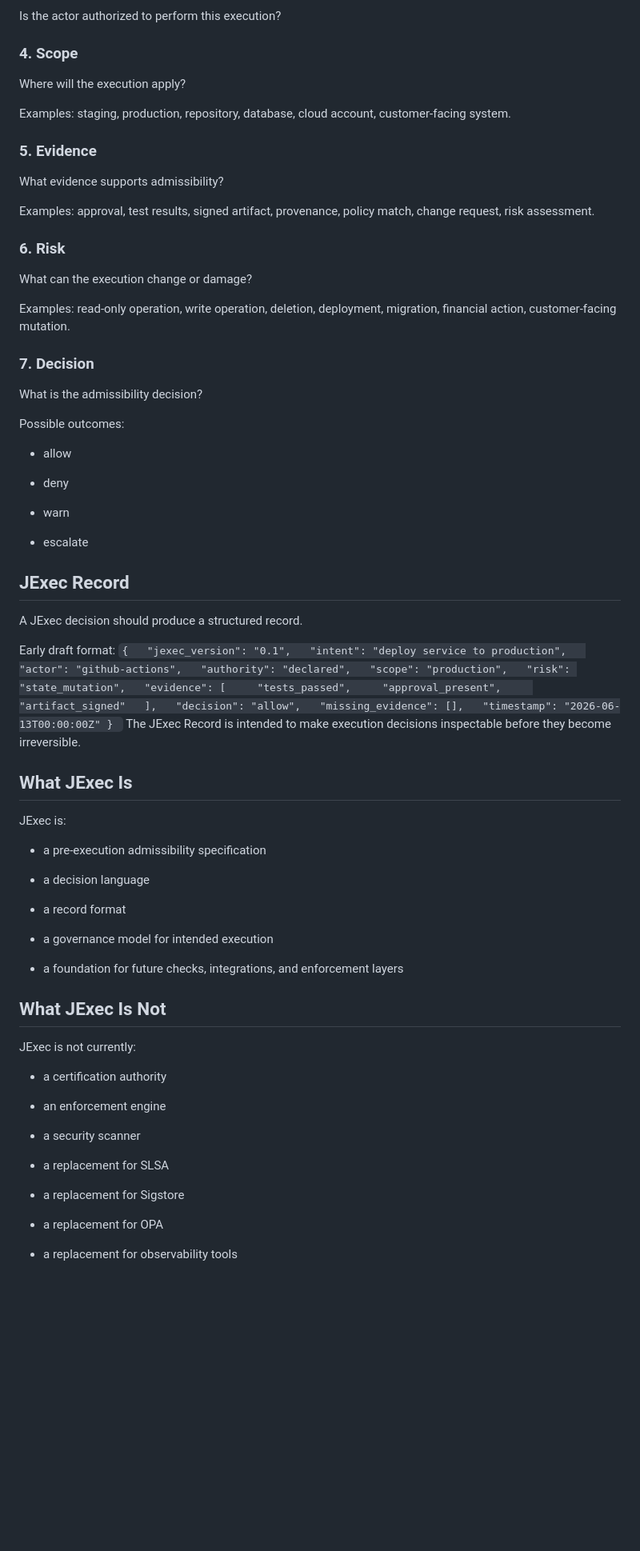
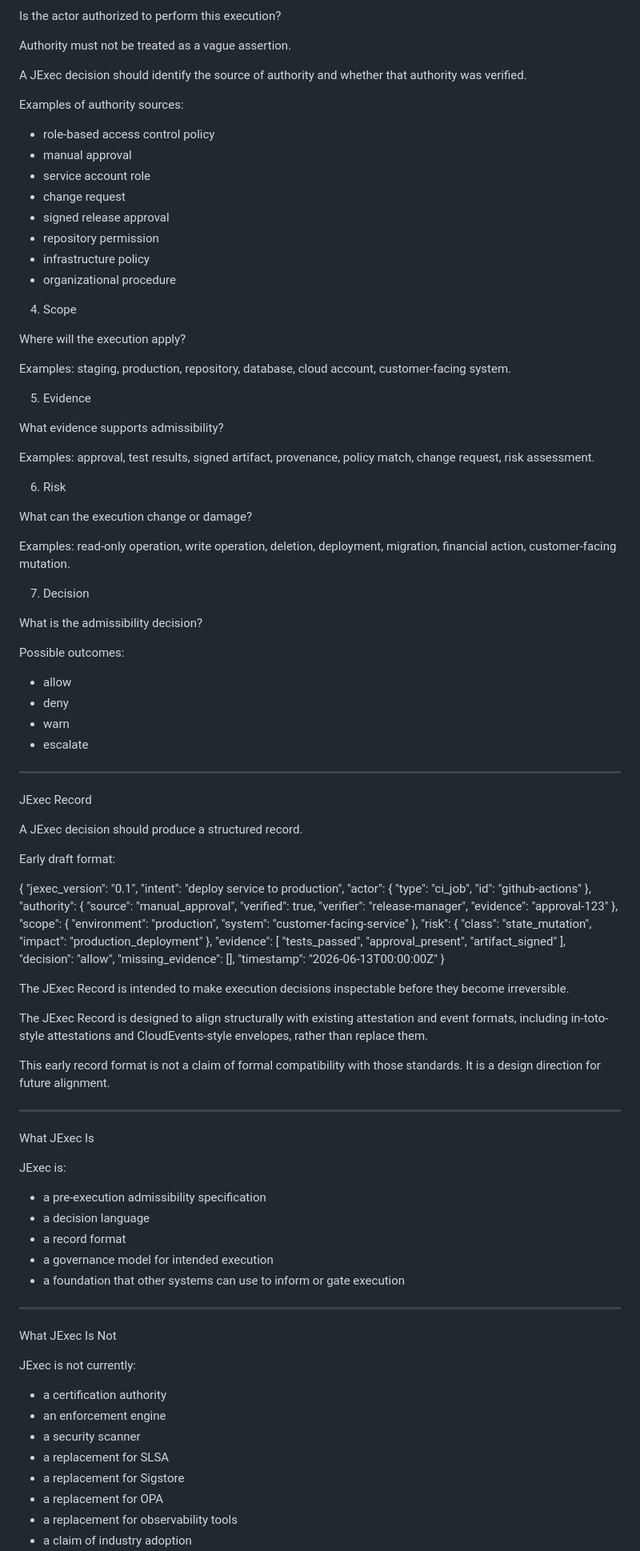
Before and after one commit to Sohadot/JExec, a Markdown page: README.md, the part around one of its changes. Shown at 80% size. Drawn GitHub-style; blank space fills up the shorter version.

Commit message:
Refactor README for clarity and structure

```diff
--- a/README.md
+++ b/README.md
@@ -90,79 +84,116 @@ Examples: human user, AI agent, CI job, service account, API token, workflow, sc
 
 Is the actor authorized to perform this execution?
 
-### 4. Scope
+Authority must not be treated as a vague assertion.
+
+A JExec decision should identify the source of authority and whether that authority was verified.
+
+Examples of authority sources:
+
+- role-based access control policy
+- manual approval
+- service account role
+- change request
+- signed release approval
+- repository permission
+- infrastructure policy
+- organizational procedure
+
+4. Scope
 
 Where will the execution apply?
 
 Examples: staging, production, repository, database, cloud account, customer-facing system.
 
-### 5. Evidence
+5. Evidence
 
 What evidence supports admissibility?
 
 Examples: approval, test results, signed artifact, provenance, policy match, change request, risk assessment.
 
-### 6. Risk
+6. Risk
 
 What can the execution change or damage?
 
 Examples: read-only operation, write operation, deletion, deployment, migration, financial action, customer-facing mutation.
 
-### 7. Decision
+7. Decision
 
 What is the admissibility decision?
 
 Possible outcomes:
 
-
 - allow
-
 - deny
-
 - warn
-
 - escalate
 
+---
 
-
-## JExec Record
+JExec Record
 
 A JExec decision should produce a structured record.
 
 Early draft format:
- `{   "jexec_version": "0.1",   "intent": "deploy service to production",   "actor": "github-actions",   "authority": "declared",   "scope": "production",   "risk": "state_mutation",   "evidence": [     "tests_passed",     "approval_present",     "artifact_signed"   ],   "decision": "allow",   "missing_evidence": [],   "timestamp": "2026-06-13T00:00:00Z" } `
+
+{
+  "jexec_version": "0.1",
+  "intent": "deploy service to production",
+  "actor": {
+    "type": "ci_job",
+    "id": "github-actions"
+  },
+  "authority": {
+    "source": "manual_approval",
+    "verified": true,
+    "verifier": "release-manager",
+    "evidence": "approval-123"
+  },
+  "scope": {
+    "environment": "production",
+    "system": "customer-facing-service"
+  },
+  "risk": {
+    "class": "state_mutation",
+    "impact": "production_deployment"
+  },
+  "evidence": [
+    "tests_passed",
+    "approval_present",
+    "artifact_signed"
+  ],
+  "decision": "allow",
+  "missing_evidence": [],
+  "timestamp": "2026-06-13T00:00:00Z"
+}
+
 The JExec Record is intended to make execution decisions inspectable before they become irreversible.
 
-## What JExec Is
+The JExec Record is designed to align structurally with existing attestation and event formats, including in-toto-style attestations and CloudEvents-style envelopes, rather than replace them.
+
+This early record format is not a claim of formal compatibility with those standards. It is a design direction for future alignment.
+
+---
+
+What JExec Is
 
 JExec is:
 
+- a pre-execution admissibility specification
+- a decision language
+- a record format
+- a governance model for intended execution
+- a foundation that other systems can use to inform or gate execution
 
-- a pre-execution admissibility specification
+---
 
-- a decision language
-
-- a record format
-
-- a governance model for intended execution
-
-- a foundation for future checks, integrations, and enforcement layers
-
-
-
-## What JExec Is Not
+What JExec Is Not
 
 JExec is not currently:
 
-
 - a certification authority
-
 - an enforcement engine
-
 - a security scanner
-
 - a replacement for SLSA
-
 - a replacement for Sigstore
-
 - a replacement for OPA
```
Also changed, not shown: other parts of README.md (+81 -100 lines).
